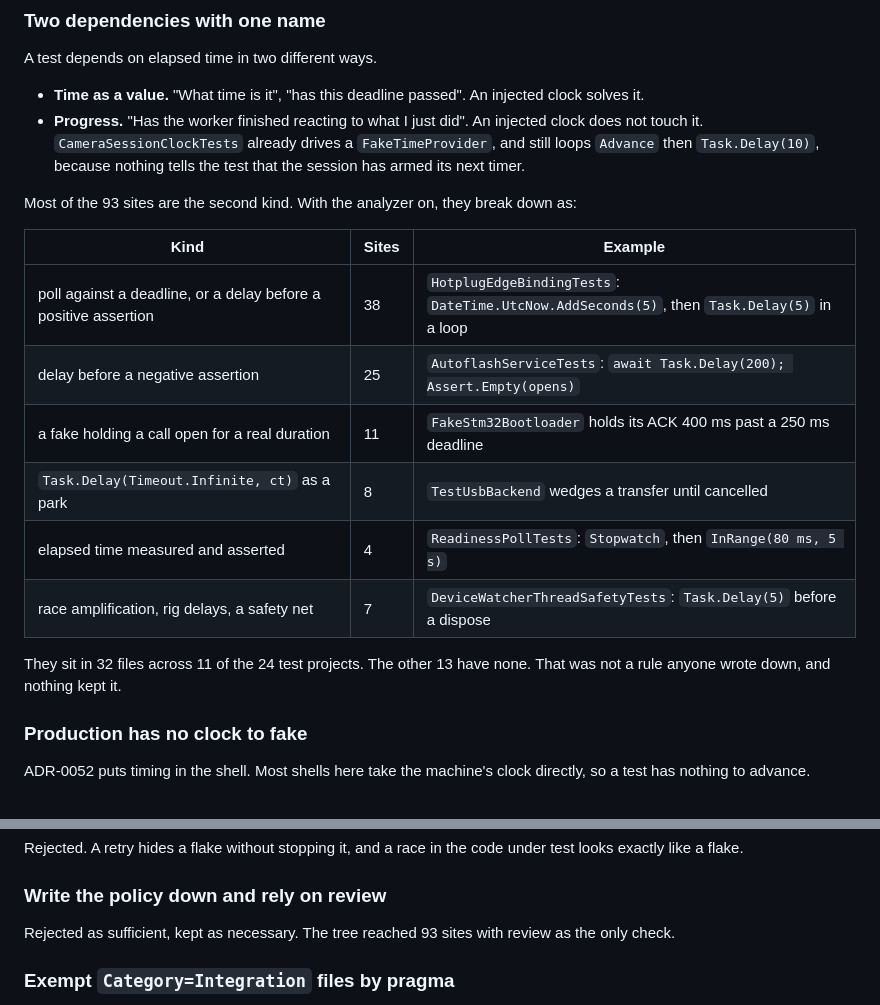
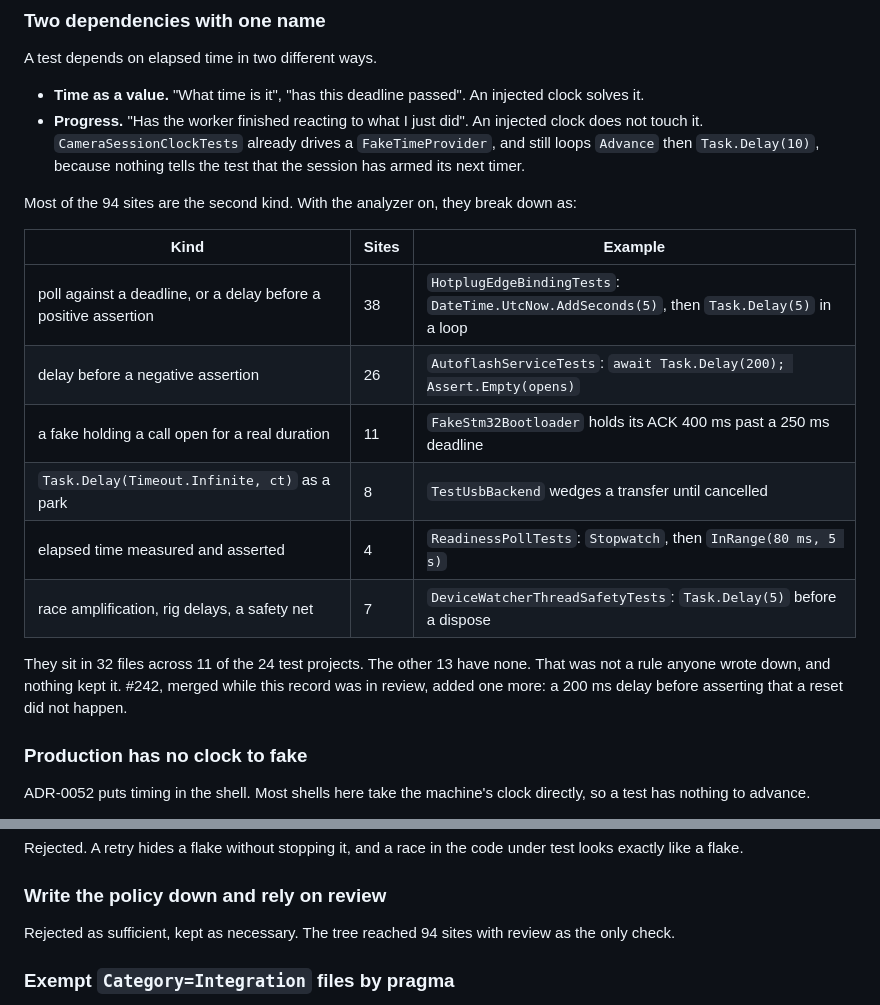
Before and after one commit to charles8051/periphery, a Markdown page: docs/adr/0089-tests-do-not-depend-on-elapsed-time.md, 2 parts joined by grey strips. GitHub-like rendering.

Commit message:
docs(adr): count the site #242 added
#242 merged during review with a 200 ms delay before a negative assertion in
DeviceProxyBaseTests. Periphery.Tests is opted out, so the build stays green;
the counts in ADR-0089 now include it (94 sites, 26 of them negatives).

```diff
--- a/docs/adr/0089-tests-do-not-depend-on-elapsed-time.md
+++ b/docs/adr/0089-tests-do-not-depend-on-elapsed-time.md
@@ -53,19 +53,20 @@ A test depends on elapsed time in two different ways.
   it. `CameraSessionClockTests` already drives a `FakeTimeProvider`, and still loops `Advance` then
   `Task.Delay(10)`, because nothing tells the test that the session has armed its next timer.
 
-Most of the 93 sites are the second kind. With the analyzer on, they break down as:
+Most of the 94 sites are the second kind. With the analyzer on, they break down as:
 
 | Kind | Sites | Example |
 | --- | --- | --- |
 | poll against a deadline, or a delay before a positive assertion | 38 | `HotplugEdgeBindingTests`: `DateTime.UtcNow.AddSeconds(5)`, then `Task.Delay(5)` in a loop |
-| delay before a negative assertion | 25 | `AutoflashServiceTests`: `await Task.Delay(200); Assert.Empty(opens)` |
+| delay before a negative assertion | 26 | `AutoflashServiceTests`: `await Task.Delay(200); Assert.Empty(opens)` |
 | a fake holding a call open for a real duration | 11 | `FakeStm32Bootloader` holds its ACK 400 ms past a 250 ms deadline |
 | `Task.Delay(Timeout.Infinite, ct)` as a park | 8 | `TestUsbBackend` wedges a transfer until cancelled |
 | elapsed time measured and asserted | 4 | `ReadinessPollTests`: `Stopwatch`, then `InRange(80 ms, 5 s)` |
 | race amplification, rig delays, a safety net | 7 | `DeviceWatcherThreadSafetyTests`: `Task.Delay(5)` before a dispose |
 
 They sit in 32 files across 11 of the 24 test projects. The other 13 have none. That was not a rule
-anyone wrote down, and nothing kept it.
+anyone wrote down, and nothing kept it. #242, merged while this record was in review, added one more:
+a 200 ms delay before asserting that a reset did not happen.
 
 ### Production has no clock to fake
 
@@ -248,7 +249,7 @@ a flake.
 
 ### Write the policy down and rely on review
 
-Rejected as sufficient, kept as necessary. The tree reached 93 sites with review as the only check.
+Rejected as sufficient, kept as necessary. The tree reached 94 sites with review as the only check.
 
 ### Exempt `Category=Integration` files by pragma
 
```
